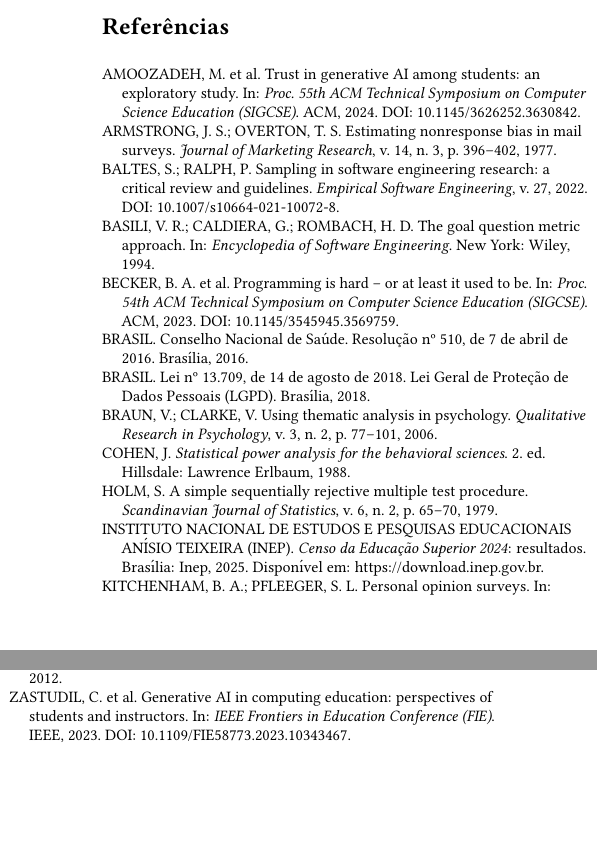
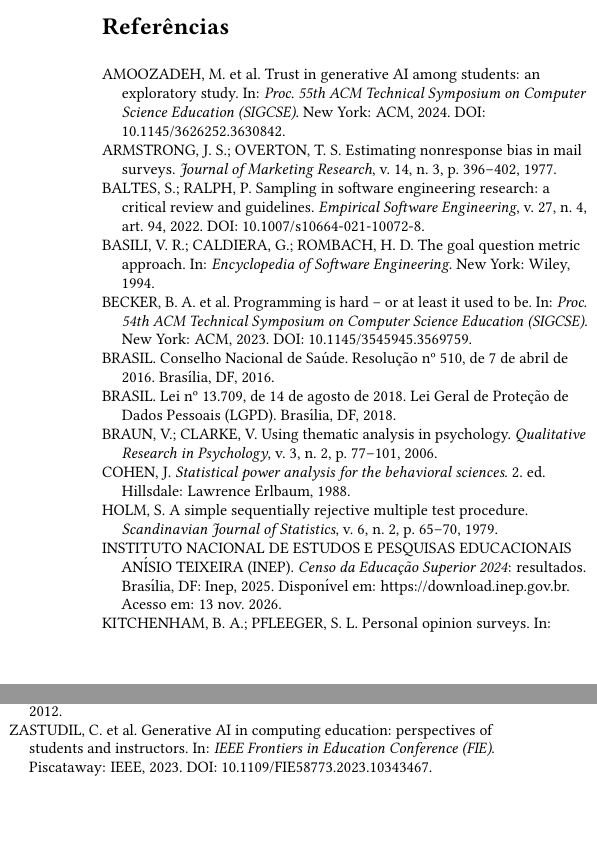
Before and after one commit to guicostak/Trabalho-Final-Survey, a LaTeX document (protocolo/protocolo.tex): two parts of the columns of page 6 of 6, joined at a grey line, cut so that both start at the same text. Compiled offline with pdfLaTeX.

Commit message:
Referências: local de publicação, número do artigo e data de acesso (ABNT)
Co-Authored-By: Claude Sonnet 5.5 <noreply@anthropic.com>

```diff
--- a/protocolo/protocolo.tex
+++ b/protocolo/protocolo.tex
@@ -380,27 +380,27 @@
 \footnotesize\raggedright
 \begin{multicols}{2}
 \begin{thebibliography}{99}\setlength{\itemsep}{0pt}\setlength{\parskip}{0pt}
-\bibitem[AMOOZADEH et al.(2024)]{amoozadeh} AMOOZADEH, M. et al. Trust in generative AI among students: an exploratory study. In: \emph{Proc. 55th ACM Technical Symposium on Computer Science Education (SIGCSE)}. ACM, 2024. DOI: 10.1145/3626252.3630842.
+\bibitem[AMOOZADEH et al.(2024)]{amoozadeh} AMOOZADEH, M. et al. Trust in generative AI among students: an exploratory study. In: \emph{Proc. 55th ACM Technical Symposium on Computer Science Education (SIGCSE)}. New York: ACM, 2024. DOI: 10.1145/3626252.3630842.
 \bibitem[ARMSTRONG; OVERTON(1977)]{armstrong} ARMSTRONG, J. S.; OVERTON, T. S. Estimating nonresponse bias in mail surveys. \emph{Journal of Marketing Research}, v. 14, n. 3, p. 396--402, 1977.
-\bibitem[BALTES; RALPH(2022)]{baltes} BALTES, S.; RALPH, P. Sampling in software engineering research: a critical review and guidelines. \emph{Empirical Software Engineering}, v. 27, 2022. DOI: 10.1007/s10664-021-10072-8.
+\bibitem[BALTES; RALPH(2022)]{baltes} BALTES, S.; RALPH, P. Sampling in software engineering research: a critical review and guidelines. \emph{Empirical Software Engineering}, v. 27, n. 4, art. 94, 2022. DOI: 10.1007/s10664-021-10072-8.
 \bibitem[BASILI; CALDIERA; ROMBACH(1994)]{basili} BASILI, V. R.; CALDIERA, G.; ROMBACH, H. D. The goal question metric approach. In: \emph{Encyclopedia of Software Engineering}. New York: Wiley, 1994.
-\bibitem[BECKER et al.(2023)]{becker} BECKER, B. A. et al. Programming is hard -- or at least it used to be. In: \emph{Proc. 54th ACM Technical Symposium on Computer Science Education (SIGCSE)}. ACM, 2023. DOI: 10.1145/3545945.3569759.
-\bibitem[BRASIL(2016)]{cns510} BRASIL. Conselho Nacional de Saúde. Resolução nº 510, de 7 de abril de 2016. Brasília, 2016.
-\bibitem[BRASIL(2018)]{lgpd} BRASIL. Lei nº 13.709, de 14 de agosto de 2018. Lei Geral de Proteção de Dados Pessoais (LGPD). Brasília, 2018.
+\bibitem[BECKER et al.(2023)]{becker} BECKER, B. A. et al. Programming is hard -- or at least it used to be. In: \emph{Proc. 54th ACM Technical Symposium on Computer Science Education (SIGCSE)}. New York: ACM, 2023. DOI: 10.1145/3545945.3569759.
+\bibitem[BRASIL(2016)]{cns510} BRASIL. Conselho Nacional de Saúde. Resolução nº 510, de 7 de abril de 2016. Brasília, DF, 2016.
+\bibitem[BRASIL(2018)]{lgpd} BRASIL. Lei nº 13.709, de 14 de agosto de 2018. Lei Geral de Proteção de Dados Pessoais (LGPD). Brasília, DF, 2018.
 \bibitem[BRAUN; CLARKE(2006)]{braun} BRAUN, V.; CLARKE, V. Using thematic analysis in psychology. \emph{Qualitative Research in Psychology}, v. 3, n. 2, p. 77--101, 2006.
 \bibitem[COHEN(1988)]{cohen} COHEN, J. \emph{Statistical power analysis for the behavioral sciences}. 2. ed. Hillsdale: Lawrence Erlbaum, 1988.
 \bibitem[HOLM(1979)]{holm} HOLM, S. A simple sequentially rejective multiple test procedure. \emph{Scandinavian Journal of Statistics}, v. 6, n. 2, p. 65--70, 1979.
-\bibitem[INEP(2025)]{inep} INSTITUTO NACIONAL DE ESTUDOS E PESQUISAS EDUCACIONAIS ANÍSIO TEIXEIRA (INEP). \emph{Censo da Educação Superior 2024}: resultados. Brasília: Inep, 2025. Disponível em: https://download.inep.gov.br.
+\bibitem[INEP(2025)]{inep} INSTITUTO NACIONAL DE ESTUDOS E PESQUISAS EDUCACIONAIS ANÍSIO TEIXEIRA (INEP). \emph{Censo da Educação Superior 2024}: resultados. Brasília, DF: Inep, 2025. Disponível em: https://download.inep.gov.br. Acesso em: 13 nov. 2026.
 \bibitem[KITCHENHAM; PFLEEGER(2008)]{kitchenham} KITCHENHAM, B. A.; PFLEEGER, S. L. Personal opinion surveys. In: SHULL, F.; SINGER, J.; SJØBERG, D. (ed.). \emph{Guide to Advanced Empirical Software Engineering}. London: Springer, 2008. DOI: 10.1007/978-1-84800-044-5\_3.
-\bibitem[MARGULIEUX et al.(2024)]{margulieux} MARGULIEUX, L. E. et al. Self-regulation, self-efficacy, and fear of failure interactions with how novices use LLMs to solve programming problems. In: \emph{Proc. ITiCSE 2024}. ACM, 2024. DOI: 10.1145/3649217.3653621.
-\bibitem[PRATHER et al.(2024)]{prather} PRATHER, J. et al. The widening gap: the benefits and harms of generative AI for novice programmers. In: \emph{Proc. ACM Conference on International Computing Education Research (ICER)}. ACM, 2024. DOI: 10.1145/3632620.3671116.
-\bibitem[RALPH et al.(2021)]{ralph} RALPH, P. et al. \emph{ACM SIGSOFT Empirical Standards}: Questionnaire Surveys; Registered Reports. 2021. Disponível em: https://github.com/acmsigsoft/EmpiricalStandards.
+\bibitem[MARGULIEUX et al.(2024)]{margulieux} MARGULIEUX, L. E. et al. Self-regulation, self-efficacy, and fear of failure interactions with how novices use LLMs to solve programming problems. In: \emph{Proc. ITiCSE 2024}. New York: ACM, 2024. DOI: 10.1145/3649217.3653621.
+\bibitem[PRATHER et al.(2024)]{prather} PRATHER, J. et al. The widening gap: the benefits and harms of generative AI for novice programmers. In: \emph{Proc. ACM Conference on International Computing Education Research (ICER)}. New York: ACM, 2024. DOI: 10.1145/3632620.3671116..
+\bibitem[RALPH et al.(2021)]{ralph} RALPH, P. et al. \emph{ACM SIGSOFT Empirical Standards}: Questionnaire Surveys; Registered Reports. 2021. Disponível em: https://github.com/acmsigsoft/EmpiricalStandards. Acesso em: 13 nov. 2026.
 \bibitem[ROBINS; ROUNTREE; ROUNTREE(2003)]{robins} ROBINS, A.; ROUNTREE, J.; ROUNTREE, N. Learning and teaching programming: a review and discussion. \emph{Computer Science Education}, v. 13, n. 2, p. 137--172, 2003.
 \bibitem[ROMANO et al.(2006)]{romano} ROMANO, J. et al. Appropriate statistics for ordinal level data. In: \emph{Annual Meeting of the Florida Association of Institutional Research}, 2006.
 \bibitem[TOMCZAK; TOMCZAK(2014)]{tomczak} TOMCZAK, M.; TOMCZAK, E. The need to report effect size estimates revisited. \emph{Trends in Sport Sciences}, v. 1, n. 21, p. 19--25, 2014.
-\bibitem[WATSON; LI(2014)]{watson} WATSON, C.; LI, F. W. B. Failure rates in introductory programming revisited. In: \emph{Proc. ITiCSE '14}. ACM, 2014. DOI: 10.1145/2591708.2591749.
+\bibitem[WATSON; LI(2014)]{watson} WATSON, C.; LI, F. W. B. Failure rates in introductory programming revisited. In: \emph{Proc. ITiCSE '14}. New York: ACM, 2014. DOI: 10.1145/2591708.2591749.
 \bibitem[WOHLIN et al.(2012)]{wohlin} WOHLIN, C. et al. \emph{Experimentation in Software Engineering}. Berlin: Springer, 2012.
-\bibitem[ZASTUDIL et al.(2023)]{zastudil} ZASTUDIL, C. et al. Generative AI in computing education: perspectives of students and instructors. In: \emph{IEEE Frontiers in Education Conference (FIE)}. IEEE, 2023. DOI: 10.1109/FIE58773.2023.10343467.
+\bibitem[ZASTUDIL et al.(2023)]{zastudil} ZASTUDIL, C. et al. Generative AI in computing education: perspectives of students and instructors. In: \emph{IEEE Frontiers in Education Conference (FIE)}. Piscataway: IEEE, 2023. DOI: 10.1109/FIE58773.2023.10343467.
 \end{thebibliography}
 \end{multicols}}
 
```
Also changed, not shown: protocolo/protocolo.pdf.
